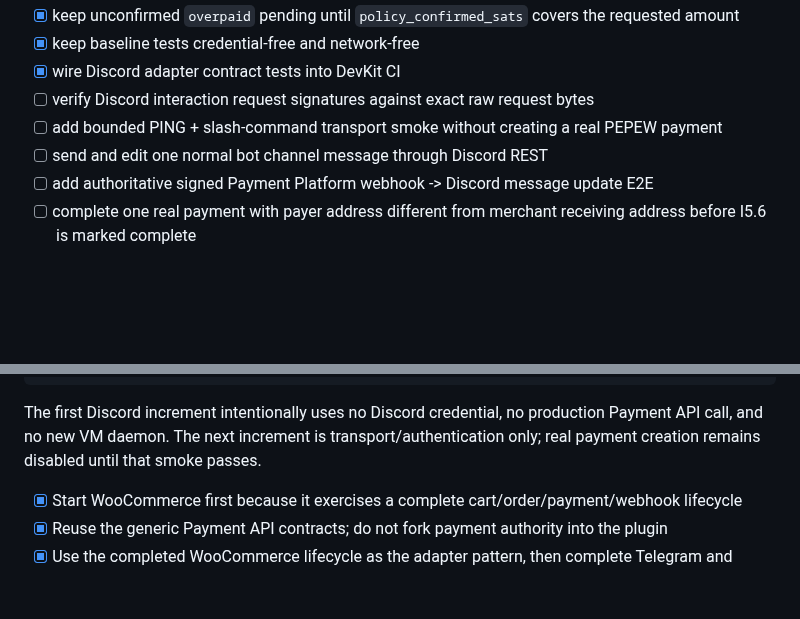
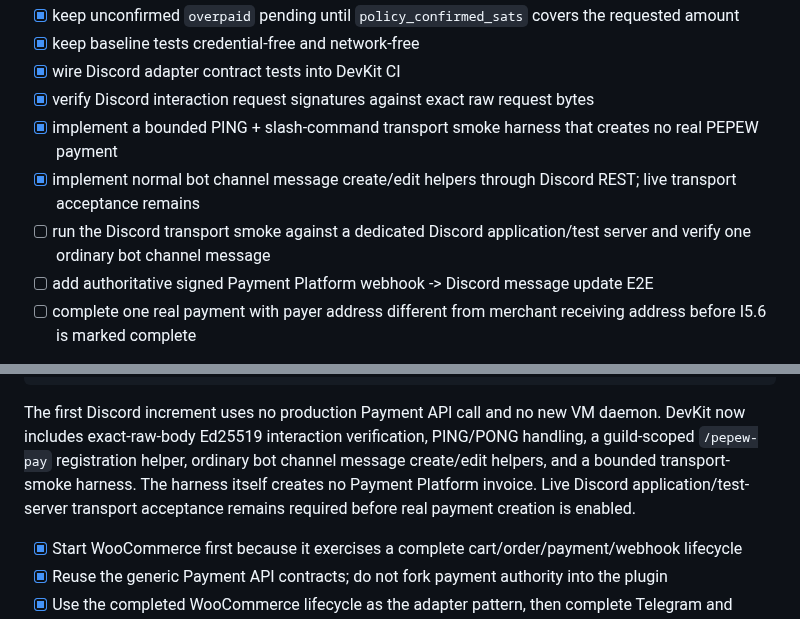
Before and after one commit to edisontw/pepepow-electrumx-service, a Markdown page: docs/PAYMENT_PLATFORM_ROADMAP.md, 2 parts joined by grey strips. Rendered like a GitHub page; blank space fills up the shorter version.

Commit message:
Track Discord transport harness implementation

````diff
--- a/docs/PAYMENT_PLATFORM_ROADMAP.md
+++ b/docs/PAYMENT_PLATFORM_ROADMAP.md
@@ -954,9 +954,10 @@ Current baseline:
 - [x] keep unconfirmed `overpaid` pending until `policy_confirmed_sats` covers the requested amount
 - [x] keep baseline tests credential-free and network-free
 - [x] wire Discord adapter contract tests into DevKit CI
-- [ ] verify Discord interaction request signatures against exact raw request bytes
-- [ ] add bounded PING + slash-command transport smoke without creating a real PEPEW payment
-- [ ] send and edit one normal bot channel message through Discord REST
+- [x] verify Discord interaction request signatures against exact raw request bytes
+- [x] implement a bounded PING + slash-command transport smoke harness that creates no real PEPEW payment
+- [x] implement normal bot channel message create/edit helpers through Discord REST; live transport acceptance remains
+- [ ] run the Discord transport smoke against a dedicated Discord application/test server and verify one ordinary bot channel message
 - [ ] add authoritative signed Payment Platform webhook -> Discord message update E2E
 - [ ] complete one real payment with payer address different from merchant receiving address before I5.6 is marked complete
 
@@ -973,7 +974,7 @@ Discord slash command
   -> Discord message update by payment_version
 ```
 
-The first Discord increment intentionally uses no Discord credential, no production Payment API call, and no new VM daemon. The next increment is transport/authentication only; real payment creation remains disabled until that smoke passes.
+The first Discord increment uses no production Payment API call and no new VM daemon. DevKit now includes exact-raw-body Ed25519 interaction verification, PING/PONG handling, a guild-scoped `/pepew-pay` registration helper, ordinary bot channel message create/edit helpers, and a bounded transport-smoke harness. The harness itself creates no Payment Platform invoice. Live Discord application/test-server transport acceptance remains required before real payment creation is enabled.
 
 - [x] Start WooCommerce first because it exercises a complete cart/order/payment/webhook lifecycle
 - [x] Reuse the generic Payment API contracts; do not fork payment authority into the plugin
````
